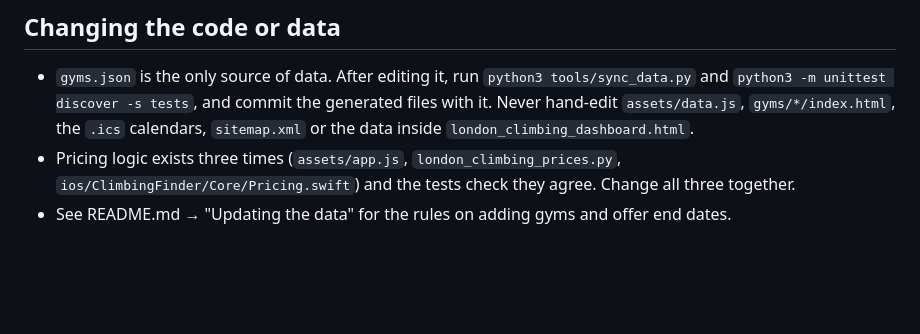
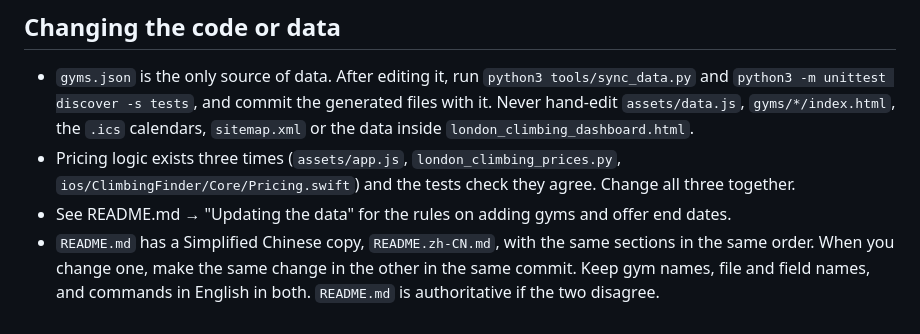
Before and after one commit to Tutu2652/london-climbing-finder, a Markdown page: AGENTS.md, the part around the change. Drawn GitHub-style; blank space fills up the shorter version.

Commit message:
Tell agents to keep both READMEs in sync
Co-Authored-By: Claude Opus 5.5 <noreply@anthropic.com>

```diff
--- a/AGENTS.md
+++ b/AGENTS.md
@@ -147,3 +147,7 @@ out of git.
   `ios/ClimbingFinder/Core/Pricing.swift`) and the tests check they agree. Change all three
   together.
 - See README.md → "Updating the data" for the rules on adding gyms and offer end dates.
+- `README.md` has a Simplified Chinese copy, `README.zh-CN.md`, with the same sections in
+  the same order. When you change one, make the same change in the other in the same
+  commit. Keep gym names, file and field names, and commands in English in both.
+  `README.md` is authoritative if the two disagree.
```
